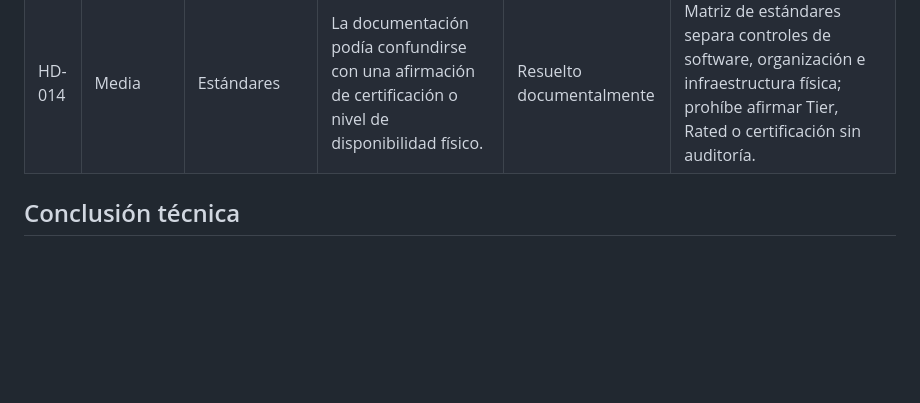
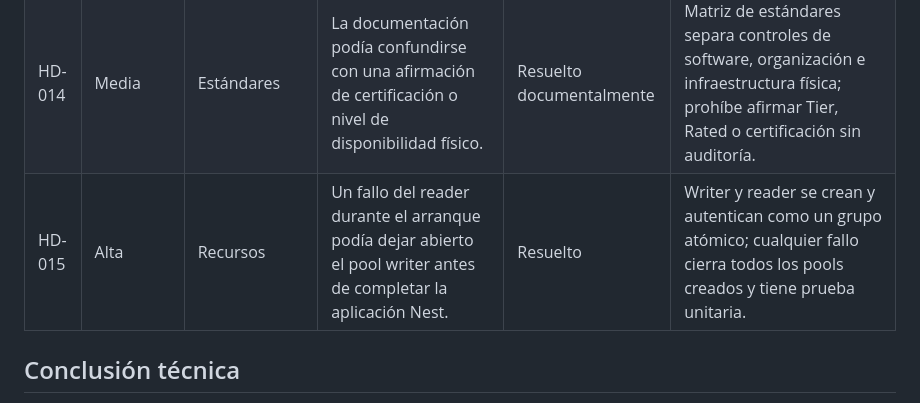
Before and after one commit to PabloArauzCaballero/EcomicDataCenter, a Markdown page: docs/hardening/findings.md, the part around the change. Rendered like a GitHub page; blank space fills up the shorter version.

Commit message:
docs: add partial-startup resource leak finding

```diff
--- a/docs/hardening/findings.md
+++ b/docs/hardening/findings.md
@@ -25,6 +25,7 @@
 | HD-012 | Media | Operación | Los límites de CPU y memoria dependen de la plataforma real y no están demostrados en este repositorio. | Pendiente de entorno | Configurar requests/limits o equivalentes en la plataforma de despliegue y validar bajo carga. |
 | HD-013 | Media | Nomenclatura | No existía una comprobación automática de identificadores en inglés. | Resuelto | Gate AST `quality:naming` sobre el alcance productivo. |
 | HD-014 | Media | Estándares | La documentación podía confundirse con una afirmación de certificación o nivel de disponibilidad físico. | Resuelto documentalmente | Matriz de estándares separa controles de software, organización e infraestructura física; prohíbe afirmar Tier, Rated o certificación sin auditoría. |
+| HD-015 | Alta | Recursos | Un fallo del reader durante el arranque podía dejar abierto el pool writer antes de completar la aplicación Nest. | Resuelto | Writer y reader se crean y autentican como un grupo atómico; cualquier fallo cierra todos los pools creados y tiene prueba unitaria. |
 
 ## Conclusión técnica
 
```
